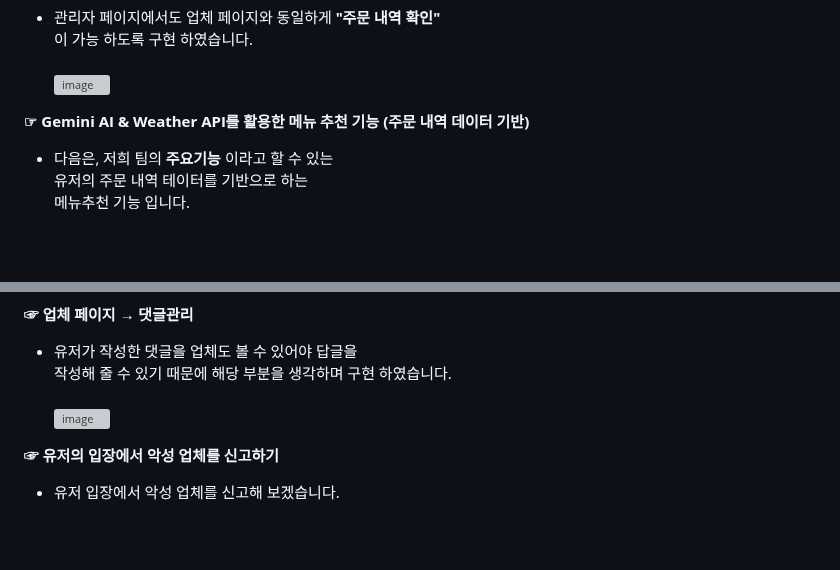
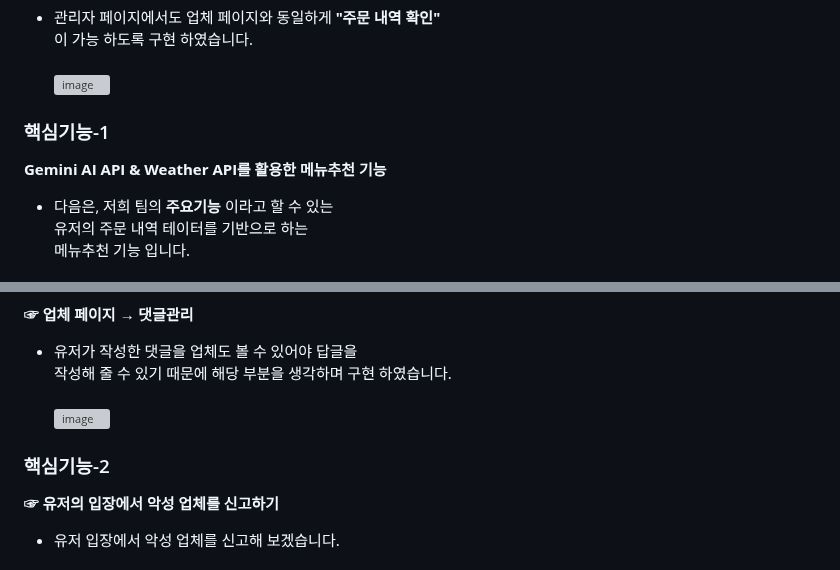
Before and after one commit to itrecipe/DeliveryOracle_Project, a Markdown page: README.md, 2 parts joined by grey strips. Rendered like a GitHub page; blank space fills up the shorter version; grey boxes are pictures that could not be loaded.

```diff
--- a/README.md
+++ b/README.md
@@ -457,7 +452,9 @@ BEGIN
   이 가능 하도록 구현 하였습니다.<br/><br/>
 ![image](https://github.com/user-attachments/assets/e51e5b49-34ab-4f4a-b57a-dcc8a5b371e8)
 
-**☞ Gemini AI & Weather API를 활용한 메뉴 추천 기능 (주문 내역 데이터 기반)** <br/>
+### 핵심기능-1
+
+ **Gemini AI API & Weather API를 활용한 메뉴추천 기능**<br/>
 - 다음은, 저희 팀의 **주요기능** 이라고 할 수 있는<br/>
   유저의 주문 내역 테이터를 기반으로 하는<br/>
   메뉴추천 기능 입니다.<br/><br/>
@@ -487,6 +484,7 @@ BEGIN
   작성해 줄 수 있기 때문에 해당 부분을 생각하며 구현 하였습니다.<br/><br/>
 ![image](https://github.com/user-attachments/assets/bd02f8a7-18fc-47b8-a439-948604fadae1)
 
+### 핵심기능-2
 **☞ 유저의 입장에서 악성 업체를 신고하기** <br/>
 - 유저 입장에서 악성 업체를 신고해 보겠습니다.<br/><br/>
 ![image](https://github.com/user-attachments/assets/383a4874-9a33-4d98-ba0d-a16c0d6ef030)
```
Also changed, not shown: other parts of README.md (+12 -11 lines).
